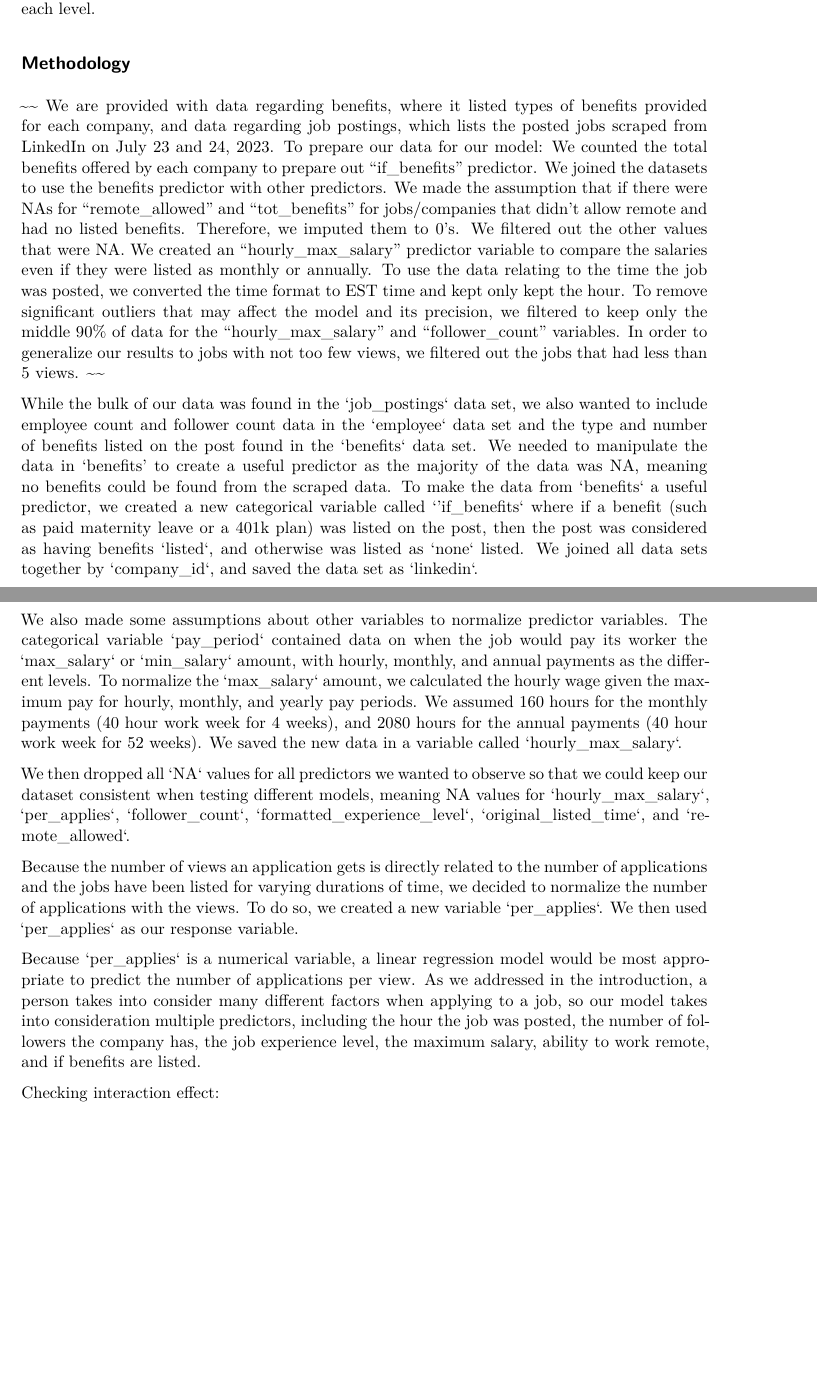
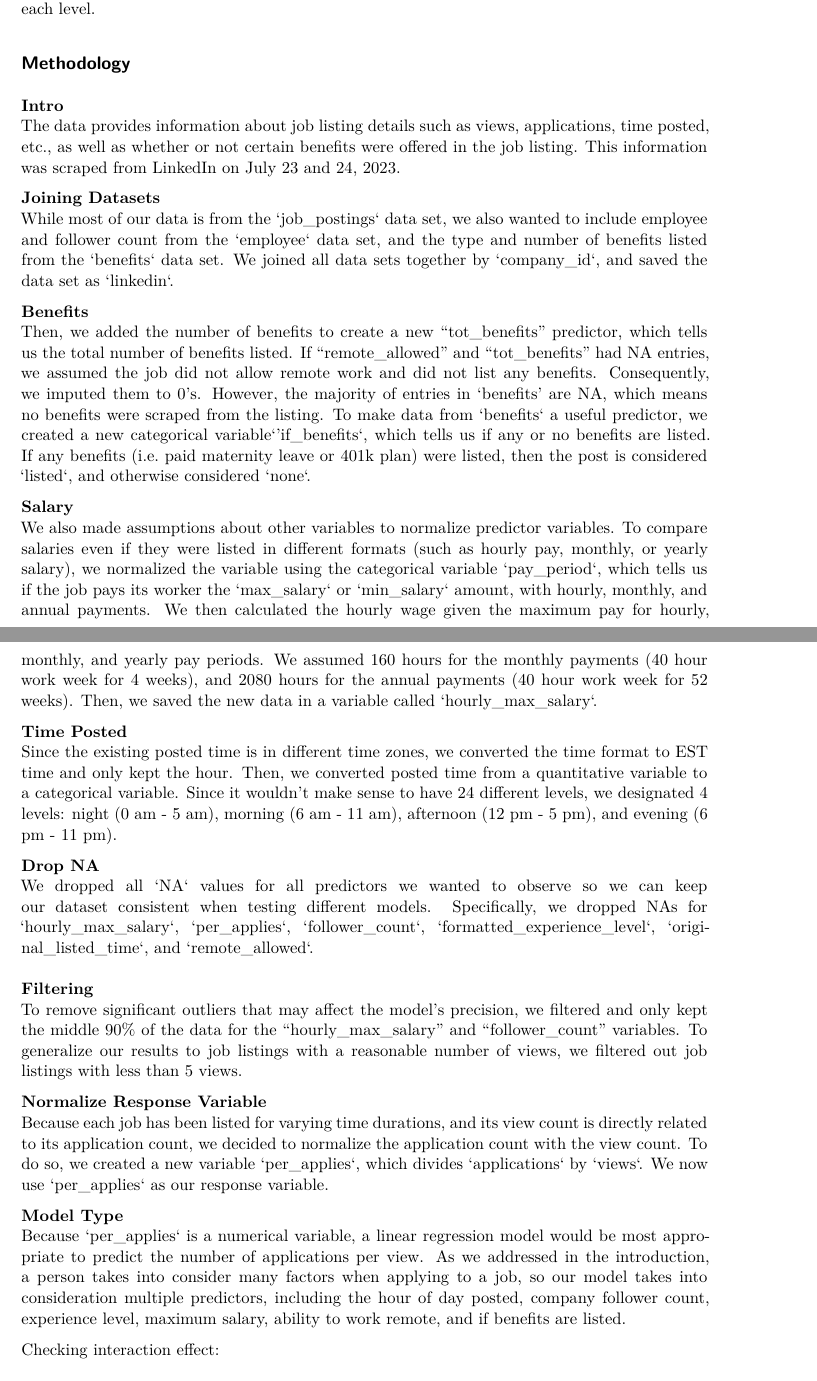
Before and after one commit to sta210-fa23/project-JRLK, a Quarto document (written-report.qmd): two parts of pages 4 and 5 of 10, joined at a grey line, cut so that both start at the same text, the shorter picture padded with empty space. Rendered offline with R 4.5, knitr and Pandoc in place of Quarto, then LaTeX, with nearby package versions; some code elsewhere in the file could not run offline; column names are cleaned by a stand-in for the janitor package.

Commit message:
rewrote methodology for clarity + updates on time posted

```diff
--- a/written-report.qmd
+++ b/written-report.qmd
@@ -267,17 +267,32 @@ group |>
 
 ## Methodology
 
-\~\~ We are provided with data regarding benefits, where it listed types of benefits provided for each company, and data regarding job postings, which lists the posted jobs scraped from LinkedIn on July 23 and 24, 2023. To prepare our data for our model: We counted the total benefits offered by each company to prepare out "if_benefits" predictor. We joined the datasets to use the benefits predictor with other predictors. We made the assumption that if there were NAs for "remote_allowed" and "tot_benefits" for jobs/companies that didn't allow remote and had no listed benefits. Therefore, we imputed them to 0's. We filtered out the other values that were NA. We created an "hourly_max_salary" predictor variable to compare the salaries even if they were listed as monthly or annually. To use the data relating to the time the job was posted, we converted the time format to EST time and kept only kept the hour. To remove significant outliers that may affect the model and its precision, we filtered to keep only the middle 90% of data for the "hourly_max_salary" and "follower_count" variables. In order to generalize our results to jobs with not too few views, we filtered out the jobs that had less than 5 views. \~\~
+**Intro\
+**The data provides information about job listing details such as views, applications, time posted, etc., as well as whether or not certain benefits were offered in the job listing. This information was scraped from LinkedIn on July 23 and 24, 2023.
 
-While the bulk of our data was found in the \`job_postings\` data set, we also wanted to include employee count and follower count data in the \`employee\` data set and the type and number of benefits listed on the post found in the \`benefits\` data set. We needed to manipulate the data in 'benefits' to create a useful predictor as the majority of the data was NA, meaning no benefits could be found from the scraped data. To make the data from \`benefits\` a useful predictor, we created a new categorical variable called \`'if_benefits\` where if a benefit (such as paid maternity leave or a 401k plan) was listed on the post, then the post was considered as having benefits \`listed\`, and otherwise was listed as \`none\` listed. We joined all data sets together by \`company_id\`, and saved the data set as \`linkedin\`.
+**Joining Datasets** \
+While most of our data is from the \`job_postings\` data set, we also wanted to include employee and follower count from the \`employee\` data set, and the type and number of benefits listed from the \`benefits\` data set. We joined all data sets together by \`company_id\`, and saved the data set as \`linkedin\`.
 
-We also made some assumptions about other variables to normalize predictor variables. The categorical variable \`pay_period\` contained data on when the job would pay its worker the \`max_salary\` or \`min_salary\` amount, with hourly, monthly, and annual payments as the different levels. To normalize the \`max_salary\` amount, we calculated the hourly wage given the maximum pay for hourly, monthly, and yearly pay periods. We assumed 160 hours for the monthly payments (40 hour work week for 4 weeks), and 2080 hours for the annual payments (40 hour work week for 52 weeks). We saved the new data in a variable called \`hourly_max_salary\`.
+**Benefits** \
+Then, we added the number of benefits to create a new "tot_benefits" predictor, which tells us the total number of benefits listed. If "remote_allowed" and "tot_benefits" had NA entries, we assumed the job did not allow remote work and did not list any benefits. Consequently, we imputed them to 0's. However, the majority of entries in 'benefits' are NA, which means no benefits were scraped from the listing. To make data from \`benefits\` a useful predictor, we created a new categorical variable\`'if_benefits\`, which tells us if any or no benefits are listed. If any benefits (i.e. paid maternity leave or 401k plan) were listed, then the post is considered \`listed\`, and otherwise considered \`none\`.
 
-We then dropped all \`NA\` values for all predictors we wanted to observe so that we could keep our dataset consistent when testing different models, meaning NA values for \`hourly_max_salary\`, \`per_applies\`, \`follower_count\`, \`formatted_experience_level\`, \`original_listed_time\`, and \`remote_allowed\`.
+**Salary** \
+We also made assumptions about other variables to normalize predictor variables. To compare salaries even if they were listed in different formats (such as hourly pay, monthly, or yearly salary), we normalized the variable using the categorical variable \`pay_period\`, which tells us if the job pays its worker the \`max_salary\` or \`min_salary\` amount, with hourly, monthly, and annual payments. We then calculated the hourly wage given the maximum pay for hourly, monthly, and yearly pay periods. We assumed 160 hours for the monthly payments (40 hour work week for 4 weeks), and 2080 hours for the annual payments (40 hour work week for 52 weeks). Then, we saved the new data in a variable called \`hourly_max_salary\`.
 
-Because the number of views an application gets is directly related to the number of applications and the jobs have been listed for varying durations of time, we decided to normalize the number of applications with the views. To do so, we created a new variable \`per_applies\`. We then used \`per_applies\` as our response variable.
+**Time Posted** \
+Since the existing posted time is in different time zones, we converted the time format to EST time and only kept the hour. Then, we converted posted time from a quantitative variable to a categorical variable. Since it wouldn't make sense to have 24 different levels, we designated 4 levels: night (0 am - 5 am), morning (6 am - 11 am), afternoon (12 pm - 5 pm), and evening (6 pm - 11 pm).
 
-Because \`per_applies\` is a numerical variable, a linear regression model would be most appropriate to predict the number of applications per view. As we addressed in the introduction, a person takes into consider many different factors when applying to a job, so our model takes into consideration multiple predictors, including the hour the job was posted, the number of followers the company has, the job experience level, the maximum salary, ability to work remote, and if benefits are listed.
+**Drop NA** \
+We dropped all \`NA\` values for all predictors we wanted to observe so we can keep our dataset consistent when testing different models. Specifically, we dropped NAs for \`hourly_max_salary\`, \`per_applies\`, \`follower_count\`, \`formatted_experience_level\`, \`original_listed_time\`, and \`remote_allowed\`.\
+\
+**Filtering** \
+To remove significant outliers that may affect the model's precision, we filtered and only kept the middle 90% of the data for the "hourly_max_salary" and "follower_count" variables. To generalize our results to job listings with a reasonable number of views, we filtered out job listings with less than 5 views.
+
+**Normalize Response Variable** \
+Because each job has been listed for varying time durations, and its view count is directly related to its application count, we decided to normalize the application count with the view count. To do so, we created a new variable \`per_applies\`, which divides \`applications\` by \`views\`. We now use \`per_applies\` as our response variable.
+
+**Model Type** \
+Because \`per_applies\` is a numerical variable, a linear regression model would be most appropriate to predict the number of applications per view. As we addressed in the introduction, a person takes into consider many factors when applying to a job, so our model takes into consideration multiple predictors, including the hour of day posted, company follower count, experience level, maximum salary, ability to work remote, and if benefits are listed.
 
 Checking interaction effect:
 
```
